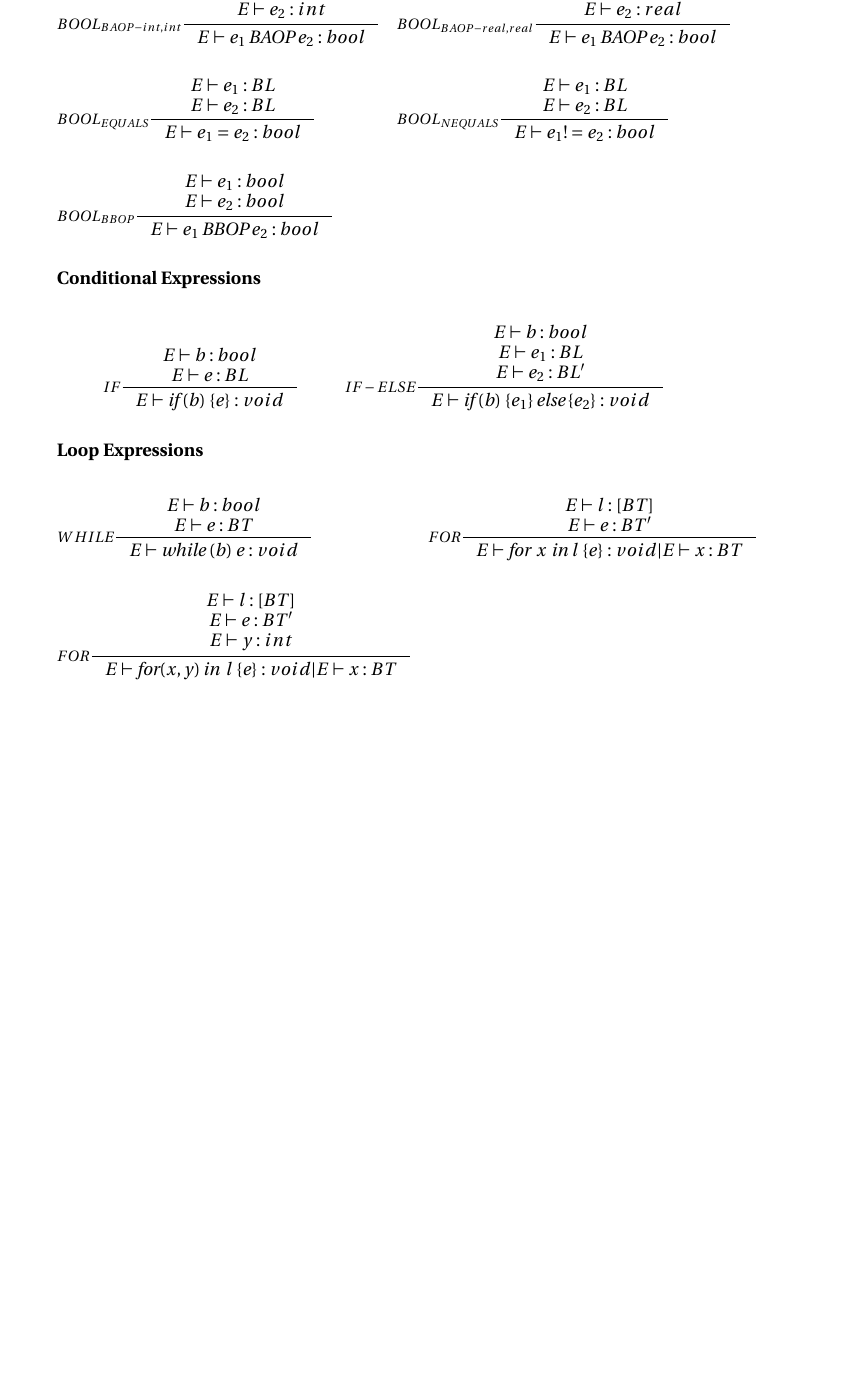
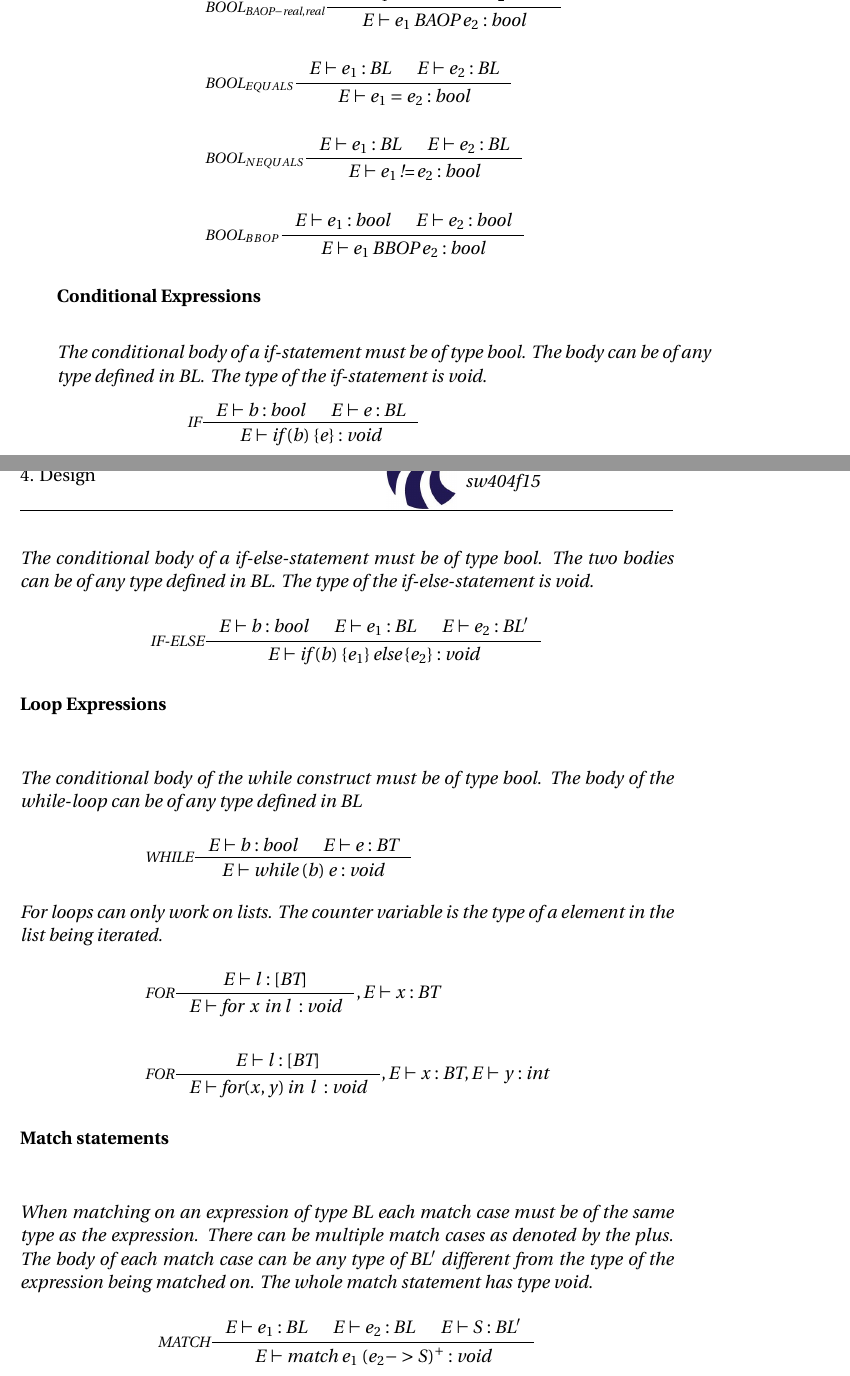
Before and after one commit to simonvandel/TLDR, a LaTeX thesis (Report/master.tex, which reads Report/Design/typeSystem.tex): part of page 46 of 56 before the commit and two parts of pages 46 and 47 of 57 after it, the two joined at a grey line, cut at the place of the change, the shorter picture padded with empty space. Compiled offline with pdfLaTeX.

Commit message:
rework type system. Match statements

```diff
--- a/Report/Design/typeSystem.tex
+++ b/Report/Design/typeSystem.tex
@@ -62,50 +82,65 @@ Using the above definition the type system can be categorised as \emph{strong},
 
 \subsubsection{Boolean Expressions}
 \begin{align*}
-&\inference[$BOOL_{BAOP-int,int}$]{E \vdash e_1 : int \\
-                       E \vdash e_2 : int}
-                    {E \vdash e_1 \mathbin{\textrm{BAOP}} e_2 : bool}
-&
-&\inference[$BOOL_{BAOP-real,real}$]{E \vdash e_1 : real \\
-                       E \vdash e_2 : real}
-                    {E \vdash e_1 \mathbin{\textrm{BAOP}} e_2 : bool}
+&\inference[$\text{BOOL}_{\Tbaop-\Tint,\Tint}$]{\Tenv e_1 : \Tint &
+                       \Tenv e_2 : \Tint}
+                    {\Tenv e_1 \mathbin{\Tbaop} e_2 : \Tbool}
+%%%%%%%%%%%%%%%%%%%%%%%%%%%%%%%%%%%%%%%%%%%%%%%%%%%%%%%%%%%%%%%%%%%%%%%%%%%%%%%%%%%%%%%%
 \\\\
-&\inference[$BOOL_{EQUALS}$]{E \vdash e_1 : BL \\
-                       E \vdash e_2 : BL}
-                    {E \vdash e_1 = e_2 : bool}
-&
-&\inference[$BOOL_{NEQUALS}$]{E \vdash e_1 : BL \\
-                       E \vdash e_2 : BL}
-                    {E \vdash e_1 != e_2 : bool}
+&\inference[$\text{BOOL}_{\Tbaop-\Treal,\Treal}$]{\Tenv e_1 : \Treal &
+                       \Tenv e_2 : \Treal}
+                    {\Tenv e_1 \mathbin{\Tbaop} e_2 : \Tbool}
+%%%%%%%%%%%%%%%%%%%%%%%%%%%%%%%%%%%%%%%%%%%%%%%%%%%%%%%%%%%%%%%%%%%%%%%%%%%%%%%%%%%%%%%%
 \\\\
-&\inference[$BOOL_{BBOP}$]{E \vdash e_1 : bool \\
-                       E \vdash e_2 : bool}
-                    {E \vdash e_1 \mathbin{\textrm{BBOP}} e_2 : bool}
+&\inference[$\text{BOOL}_{EQUALS}$]{\Tenv e_1 : \Tbl &
+                       \Tenv e_2 : \Tbl}
+                    {\Tenv e_1 = e_2 : \Tbool}
+%%%%%%%%%%%%%%%%%%%%%%%%%%%%%%%%%%%%%%%%%%%%%%%%%%%%%%%%%%%%%%%%%%%%%%%%%%%%%%%%%%%%%%%%
+\\\\
+&\inference[$\text{BOOL}_{NEQUALS}$]{\Tenv e_1 : \Tbl &
+                       \Tenv e_2 : \Tbl}
+                    {\Tenv e_1 \mathbin{\text{!=}} e_2 : \Tbool}
+%%%%%%%%%%%%%%%%%%%%%%%%%%%%%%%%%%%%%%%%%%%%%%%%%%%%%%%%%%%%%%%%%%%%%%%%%%%%%%%%%%%%%%%%
+\\\\
+&\inference[$\text{BOOL}_{BBOP}$]{\Tenv e_1 : \Tbool &
+                       \Tenv e_2 : \Tbool}
+                    {\Tenv e_1 \mathbin{\Tbbop} e_2 : \Tbool}
 \end{align*}
 \subsubsection{Conditional Expressions}
 \begin{align*}
-&\inference[$IF$]{E \vdash b : bool \\
-                  E \vdash e : BL}
-                 {E \vdash \mathbin{\textrm{if}} \; (b) \; \{e\}: void}
-&
-&\inference[$IF-ELSE$]{E \vdash b : bool \\
-                  E \vdash e_1 : BL \\
-                  E \vdash e_2 : BL'}
-                 {E \vdash \mathbin{\textrm{if}} \; (b) \; \{e_1\} \mathbin{\textrm{else}} \{e_2\}: void}
+\intertext{The conditional body of a if-statement must be of type bool. The body can be of any type defined in $\Tbl$. The type of the if-statement is void.}
+&\inference[$\text{IF}$]{\Tenv b : \Tbool &
+                  \Tenv e : \Tbl}
+                 {\Tenv \mathbin{\text{if}} \; (b) \; \{e\}: \Tvoid}
+%%%%%%%%%%%%%%%%%%%%%%%%%%%%%%%%%%%%%%%%%%%%%%%%%%%%%%%%%%%%%%%%%%%%%%%%%%%%%%%%%%%%%%%%
+\intertext{The conditional body of a if-else-statement must be of type bool. The two bodies can be of any type defined in $\Tbl$. The type of the if-else-statement is void.}
+&\inference[$\text{IF-ELSE}$]{\Tenv b : \Tbool &
+                  \Tenv e_1 : \Tbl &
+                  \Tenv e_2 : \Tbl'}
+                 {\Tenv \mathbin{\text{if}} \; (b) \; \{e_1\} \mathbin{\text{else}} \{e_2\}: \Tvoid}
 \end{align*}
 
 \subsubsection{Loop Expressions}
 \begin{align*}
-&\inference[$WHILE$]{E \vdash b : bool \\
-                  E \vdash e : BT}
-                 {E \vdash \mathbin{\textrm{while}} \; (b) \; {e}: void}
-&
-&\inference[$FOR$]{E \vdash l : [BT] \\
-                  E \vdash e : BT'}
-                 {E \vdash \mathbin{\textrm{for}} \; \mathbin{\textrm{x}} \; \mathbin{\textrm{in}} \; {l} \; \{e\}: void	| E \vdash x : BT}
+\intertext{The conditional body of the while construct must be of type bool. The body of the while-loop can be of any type defined in $\Tbl$}
+&\inference[WHILE]{\Tenv b : \Tbool &
+                  \Tenv e : \Tbt}
+                 {\Tenv \mathbin{\text{while}} \; (b) \; {e}: \Tvoid}
+%%%%%%%%%%%%%%%%%%%%%%%%%%%%%%%%%%%%%%%%%%%%%%%%%%%%%%%%%%%%%%%%%%%%%%%%%%%%%%%%%%%%%%%%
+\intertext{For loops can only work on lists. The counter variable is the type of a element in the list being iterated.}
+&\inference[FOR]{\Tenv l : [\Tbt]}
+                 {\Tenv \mathbin{\text{for}} \; \mathbin{\text{x}} \; \mathbin{\text{in}} \; {l} \; : \Tvoid },	 \Tenv x : \Tbt
+%%%%%%%%%%%%%%%%%%%%%%%%%%%%%%%%%%%%%%%%%%%%%%%%%%%%%%%%%%%%%%%%%%%%%%%%%%%%%%%%%%%%%%%%
 \\\\
-&\inference[$FOR$]{E \vdash l : [BT] \\
-                  E \vdash e : BT' \\
-									E \vdash y : int}
-                 {E \vdash \mathbin{\textrm{for}} (x,y) \mathbin{\textrm{in}} \; {l} \; \{e\}: void	| E \vdash x : BT}
+&\inference[FOR]{\Tenv l : [\Tbt]}
+                 {\Tenv \mathbin{\text{for}} (x,y) \mathbin{\text{in}} \; {l} \; : \Tvoid } , \Tenv x : \Tbt, \Tenv y : \Tint
 \end{align*}
+
+\subsubsection{Match statements}
+\begin{align*}
+\intertext{When matching on an expression of type $\Tbl$ each match case must be of the same type as the expression. There can be multiple match cases as denoted by the plus. The body of each match case can be any type of $\Tbl'$ different from the type of the expression being matched on. The whole match statement has type void.}
+&\inference[MATCH]{\Tenv e_1 : \Tbl &
+                   \Tenv e_2 : \Tbl &
+                   \Tenv S : \Tbl'}
+                 {\Tenv \mathbin{\text{match}} \; e_1 \; {(e_2 -> S)^+}: \Tvoid}
+\end{align*}
```
Also changed, not shown: Report/Design/typeSystem.tex (72 more changed lines).
